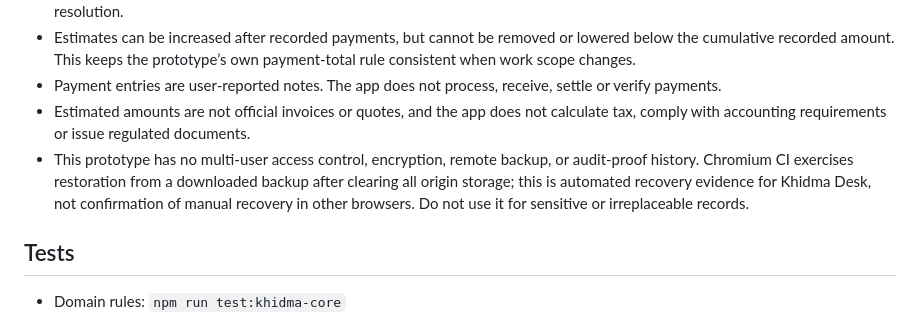
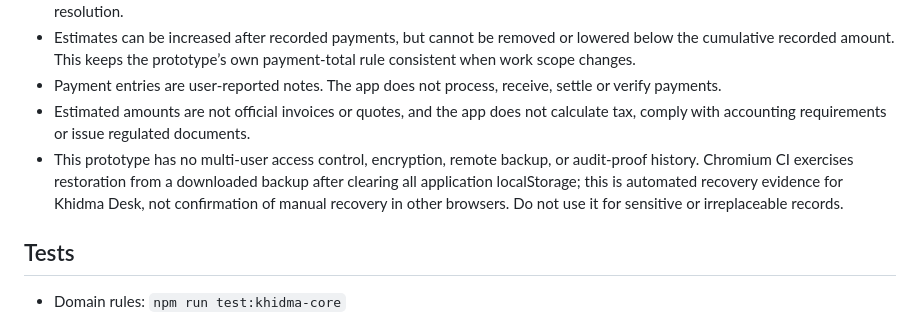
Before and after one commit to Loofy147/From-everything-to-apps, a Markdown page: apps/khidma-desk/README.md, the part around the change. Drawn GitHub-style.

Commit message:
test: verify backup recovery after application storage reset

```diff
--- a/apps/khidma-desk/README.md
+++ b/apps/khidma-desk/README.md
@@ -33,7 +33,7 @@ Do not open the file directly via `file://`. The browser needs the module/import
 - Estimates can be increased after recorded payments, but cannot be removed or lowered below the cumulative recorded amount. This keeps the prototype’s own payment-total rule consistent when work scope changes.
 - Payment entries are user-reported notes. The app does not process, receive, settle or verify payments.
 - Estimated amounts are not official invoices or quotes, and the app does not calculate tax, comply with accounting requirements or issue regulated documents.
-- This prototype has no multi-user access control, encryption, remote backup, or audit-proof history. Chromium CI exercises restoration from a downloaded backup after clearing all origin storage; this is automated recovery evidence for Khidma Desk, not confirmation of manual recovery in other browsers. Do not use it for sensitive or irreplaceable records.
+- This prototype has no multi-user access control, encryption, remote backup, or audit-proof history. Chromium CI exercises restoration from a downloaded backup after clearing all application localStorage; this is automated recovery evidence for Khidma Desk, not confirmation of manual recovery in other browsers. Do not use it for sensitive or irreplaceable records.
 
 ## Tests
 
```
